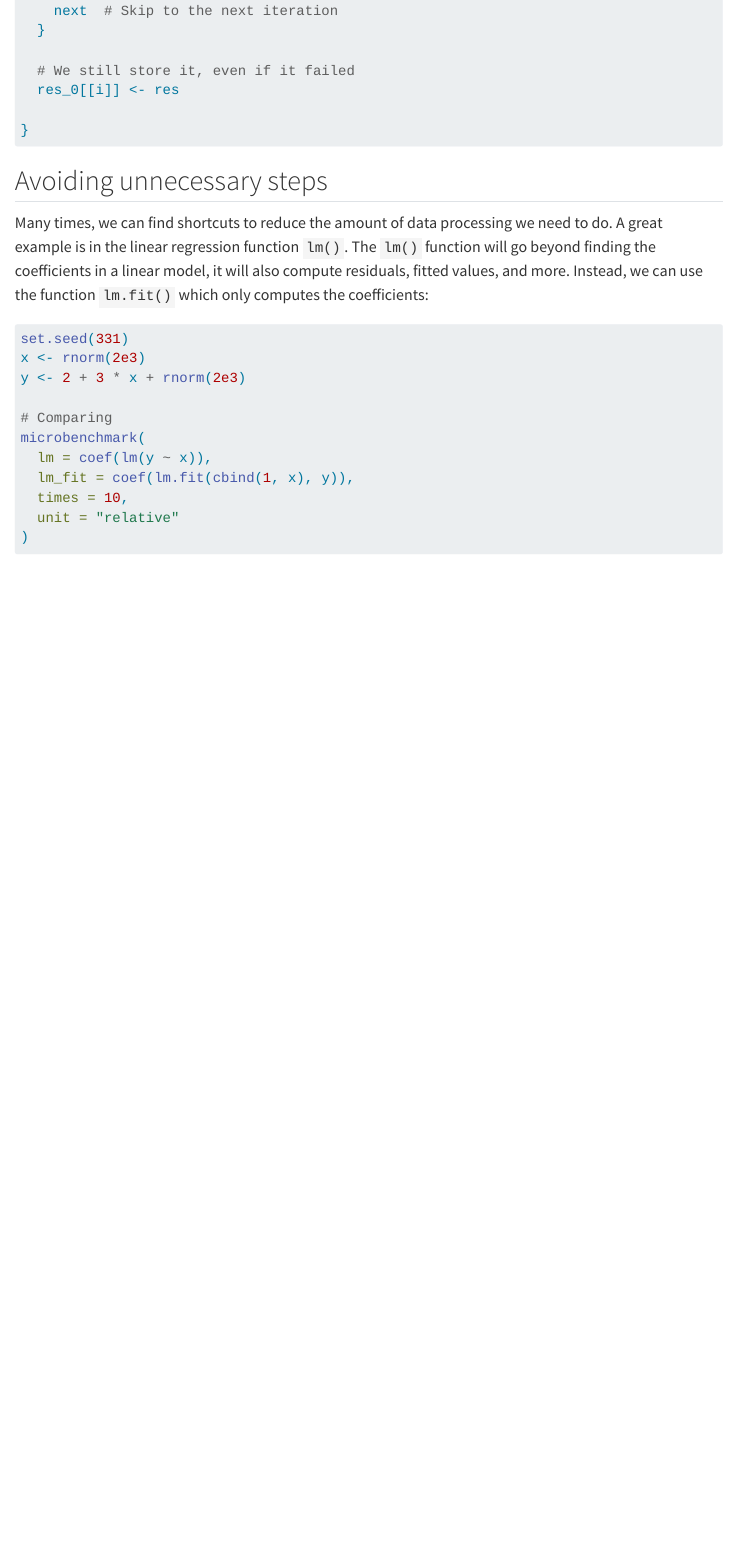
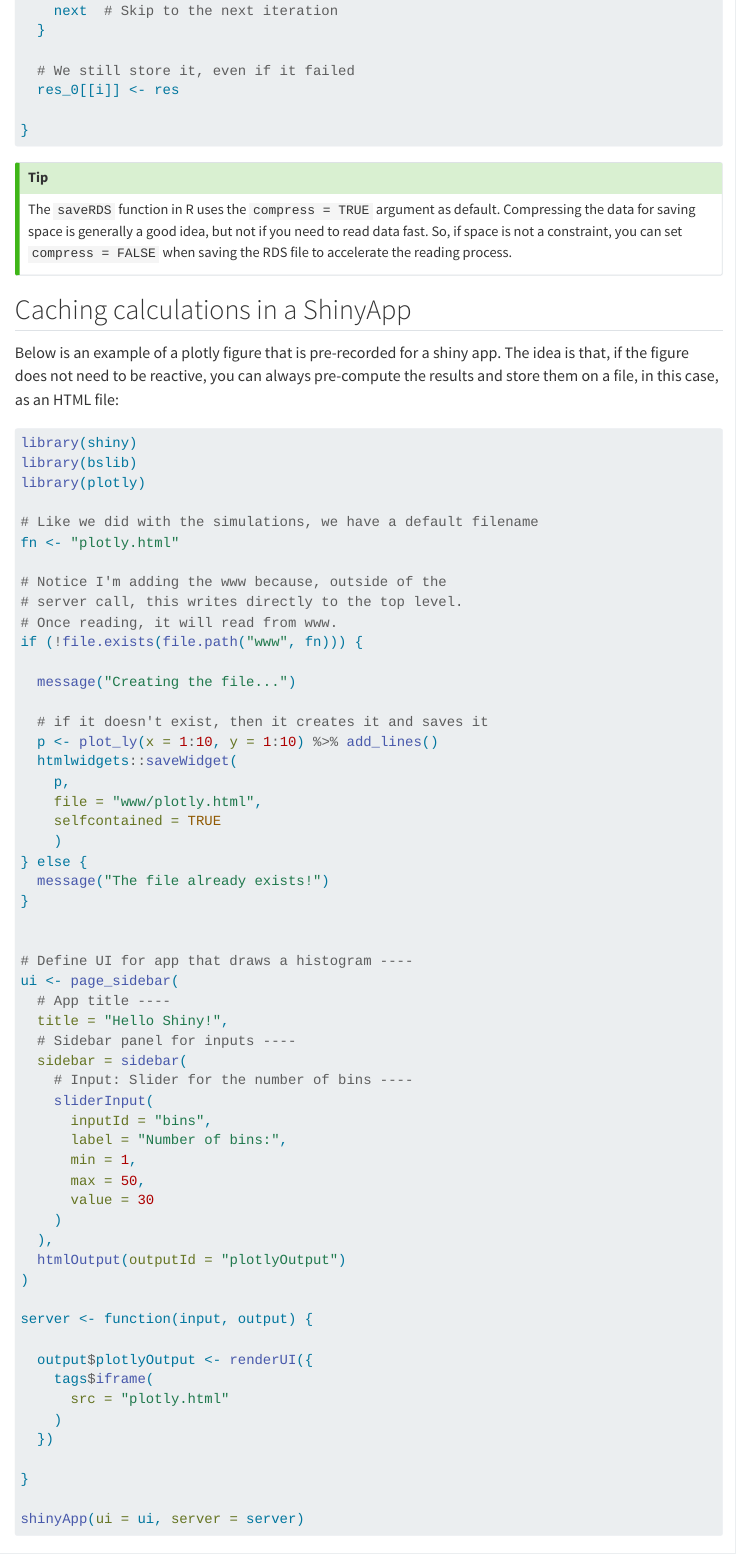
Before and after one commit to EpiForeSITE/efficient-r-foresite, a Quarto document (efficiency.qmd): the page in a window 1100 px wide, from 3950 px down. Rendered offline with R 4.5, knitr and Pandoc in place of Quarto, with nearby package versions; menus at the side of the page are left out.

Commit message:
Updating the efficiency

````diff
--- a/efficiency.qmd
+++ b/efficiency.qmd
@@ -183,6 +183,72 @@ for (i in seq_len(nsims)) {
 }
 ```
 
+::: {.callout-tip}
+The `saveRDS` function in R uses the `compress = TRUE` argument as default. Compressing the data for saving space is generally a good idea, but not if you need to read data fast. So, if space is not a constraint, you can set `compress = FALSE` when saving the RDS file to accelerate the reading process.
+:::
+
+## Caching calculations in a ShinyApp
+
+Below is an example of a plotly figure that is pre-recorded for a shiny app. The idea is that, if the figure does not need to be reactive, you can always pre-compute the results and store them on a file, in this case, as an HTML file:
+
+```r
+library(shiny)
+library(bslib)
+library(plotly)
+
+# Like we did with the simulations, we have a default filename
+fn <- "plotly.html"
+
+# Notice I'm adding the www because, outside of the
+# server call, this writes directly to the top level.
+# Once reading, it will read from www.
+if (!file.exists(file.path("www", fn))) {
+
+  message("Creating the file...")
+
+  # if it doesn't exist, then it creates it and saves it
+  p <- plot_ly(x = 1:10, y = 1:10) %>% add_lines()
+  htmlwidgets::saveWidget(
+    p,
+    file = "www/plotly.html",
+    selfcontained = TRUE
+    )
+} else {
+  message("The file already exists!")
+}
+
+
+# Define UI for app that draws a histogram ----
+ui <- page_sidebar(
+  # App title ----
+  title = "Hello Shiny!",
+  # Sidebar panel for inputs ----
+  sidebar = sidebar(
+    # Input: Slider for the number of bins ----
+    sliderInput(
+      inputId = "bins",
+      label = "Number of bins:",
+      min = 1,
+      max = 50,
+      value = 30
+    )
+  ),
+  htmlOutput(outputId = "plotlyOutput")
+)
+
+server <- function(input, output) {
+
+  output$plotlyOutput <- renderUI({
+    tags$iframe(
+      src = "plotly.html"
+    )
+  })
+
+}
+
+shinyApp(ui = ui, server = server)
+```
+
 ## Avoiding unnecessary steps
 
 Many times, we can find shortcuts to reduce the amount of data processing we need to do. A great example is in the linear regression function `lm()`. The `lm()` function will go beyond finding the coefficients in a linear model, it will also compute residuals, fitted values, and more. Instead, we can use the function `lm.fit()` which only computes the coefficients:
````
Also changed, not shown: profiling.qmd (+2 -2 lines), program.qmd (+2 -2 lines), docs/search.json, 3 other files.
